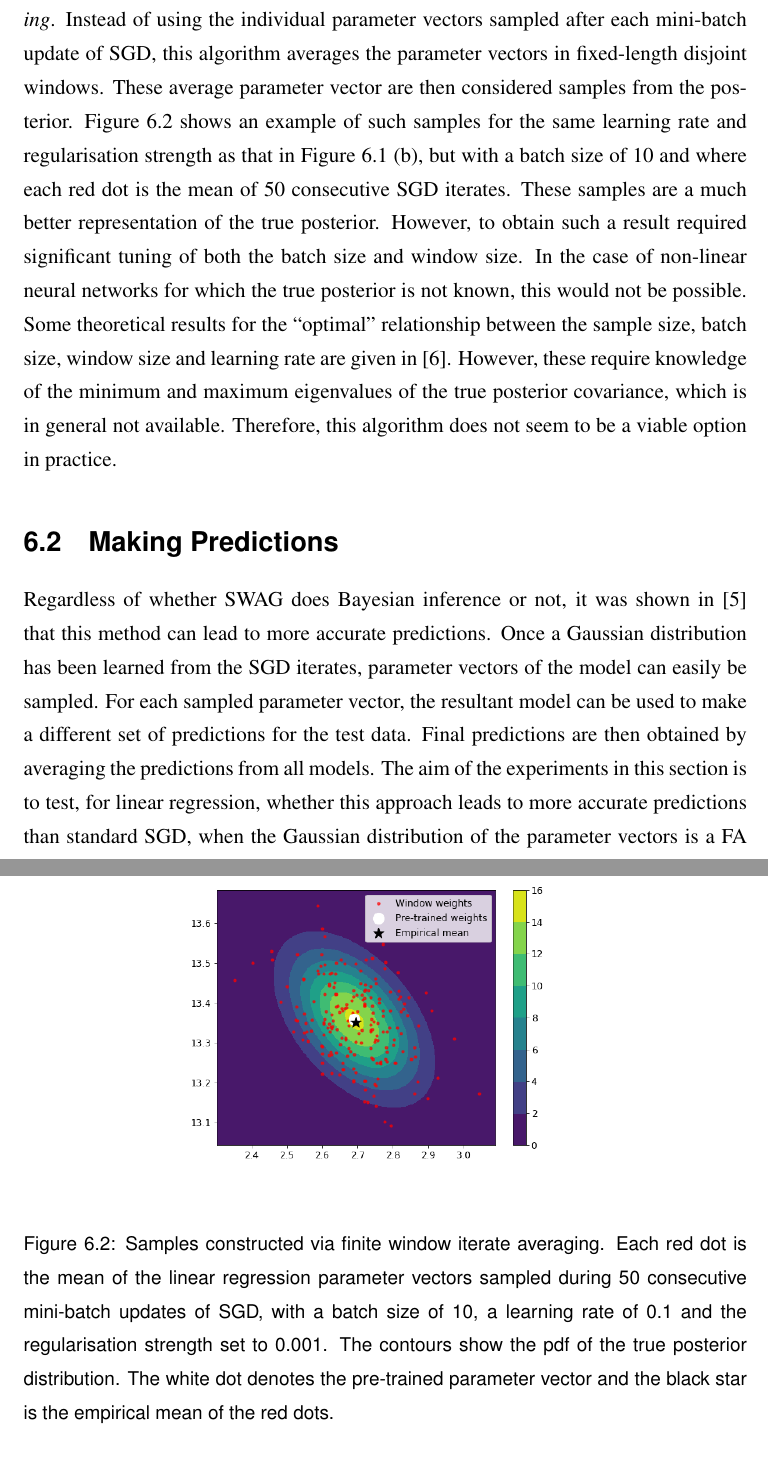
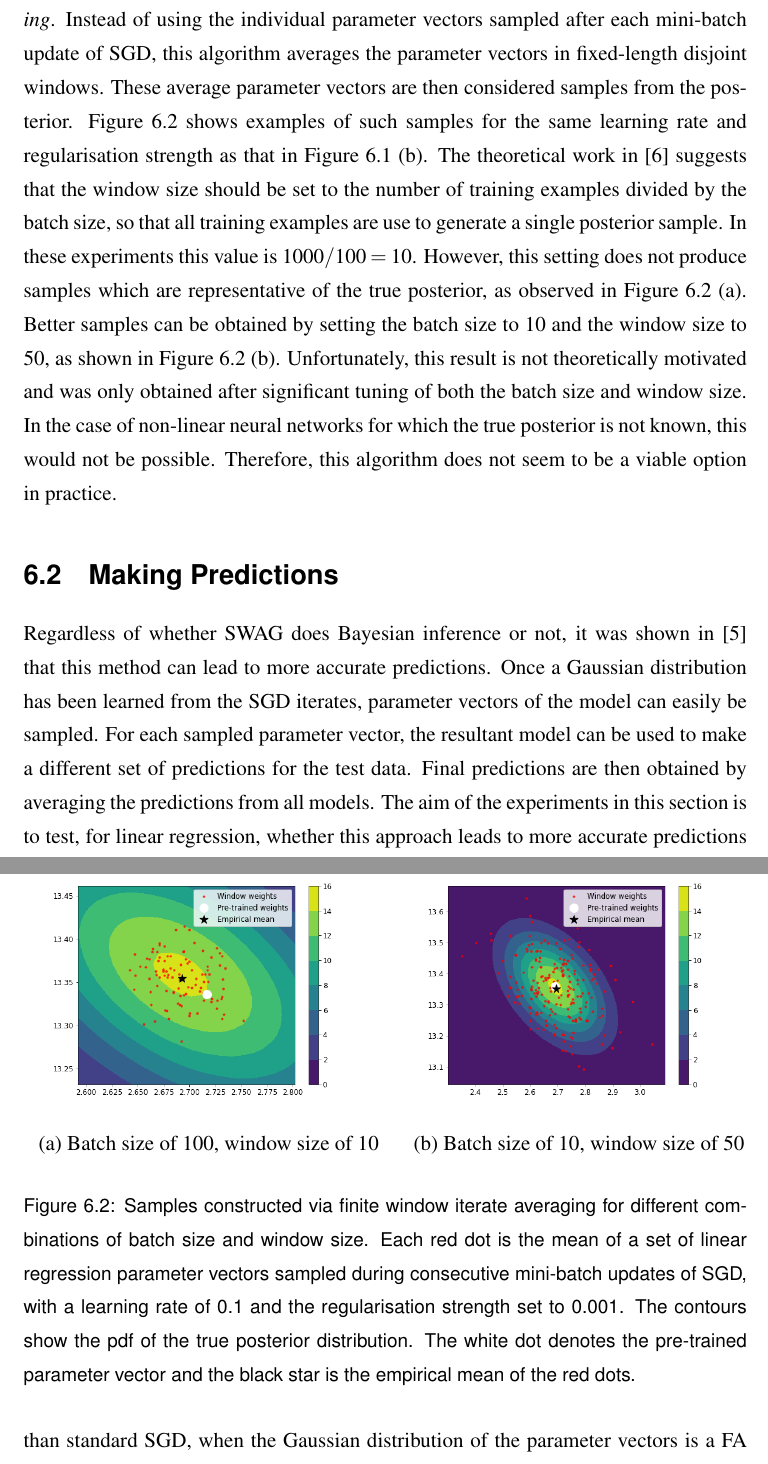
Before and after one commit to ayeright/swafa, a LaTeX thesis (thesis/main.tex): two parts of pages 35 and 36 of 42, joined at a grey line, cut so that both start at the same text. Compiled offline with pdfLaTeX.

Commit message:
add example of when window averaging doesn't work

```diff
--- a/thesis/main.tex
+++ b/thesis/main.tex
@@ -1046,13 +1046,16 @@ Figure \ref{fig:linear_regression_pdfs} shows, for each combination of the hyper
 
 These results suggest that, in general, SGD does not sample parameter vectors from the true posterior distribution. This is a very simple example of a linear model in two dimensions. Even when tuning the learning rate and regularisation strength, it is not possible to obtain samples which are representative of the true posterior. For the certain values of $\lambda$ (but not the theoretically motivated one), the mean solution $\theta_{\text{SWA}}$ is a good approximation of the true posterior mean, but the same cannot be said for the empirical covariance. The most that can be expected from the online FA algorithms is that they fit the sampled parameter vectors well. Therefore, given the data observed in Figure \ref{fig:linear_regression_pdfs}, it would be unreasonable to expect them to learn the true posterior distribution. In the case of a high-dimensional multi-layer neural network, approximating the true posterior would be even more unlikely, since in that case the posterior cannot be compute in closed form, which makes hyperparameter tuning far more difficult. These results suggest that, in general, SWAG does not actually do approximate Bayesian inference, contrary to what is claimed in \cite{maddox2019}.
 
-It was also observed in \cite{mandt2017} that the empirical covariance of the linear regression SGD iterates does not match the true posterior covariance. As such, the authors proposed a different technique for posterior sampling called \emph{finite window iterate averaging}. Instead of using the individual parameter vectors sampled after each mini-batch update of SGD, this algorithm averages the parameter vectors in fixed-length disjoint windows. These average parameter vector are then considered samples from the posterior. Figure \ref{fig:linear_regression_average_iterates} shows an example of such samples for the same learning rate and regularisation strength as that in Figure \ref{fig:linear_regression_pdfs} (b), but with a batch size of 10 and where each red dot is the mean of 50 consecutive SGD iterates. These samples are a much better representation of the true posterior. However, to obtain such a result required significant tuning of both the batch size and window size. In the case of non-linear neural networks for which the true posterior is not known, this would not be possible. Some theoretical results for the ``optimal" relationship between the sample size, batch size, window size and learning rate are given in \cite{mandt2017}. However, these require knowledge of the minimum and maximum eigenvalues of the true posterior covariance, which is in general not available. Therefore, this algorithm does not seem to be a viable option in practice.
+It was also observed in \cite{mandt2017} that the empirical covariance of the linear regression SGD iterates does not match the true posterior covariance. As such, the authors proposed a different technique for posterior sampling called \emph{finite window iterate averaging}. Instead of using the individual parameter vectors sampled after each mini-batch update of SGD, this algorithm averages the parameter vectors in fixed-length disjoint windows. These average parameter vectors are then considered samples from the posterior. Figure \ref{fig:linear_regression_average_iterates} shows examples of such samples for the same learning rate and regularisation strength as that in Figure \ref{fig:linear_regression_pdfs} (b). The theoretical work in \cite{mandt2017} suggests that the window size should be set to the number of training examples divided by the batch size, so that all training examples are use to generate a single posterior sample. In these experiments this value is $1000 / 100 = 10$. However, this setting does not produce samples which are representative of the true posterior, as observed in Figure \ref{fig:linear_regression_average_iterates} (a). Better samples can be obtained by setting the batch size to 10 and the window size to 50, as shown in Figure \ref{fig:linear_regression_average_iterates} (b). Unfortunately, this result is not theoretically motivated and was only obtained after significant tuning of both the batch size and window size. In the case of non-linear neural networks for which the true posterior is not known, this would not be possible. Therefore, this algorithm does not seem to be a viable option in practice.
 
 \begin{figure}[!htbp]
-	\begin{center}
-		\includegraphics[width=90mm]{plots/linear_model_average_weight_iterates__lr=0.1__lambda=0.001.png}
-	\end{center}
-	\caption{Samples constructed via finite window iterate averaging. Each red dot is the mean of the linear regression parameter vectors sampled during 50 consecutive mini-batch updates of SGD, with a batch size of 10, a learning rate of 0.1 and the regularisation strength set to 0.001. The contours show the pdf of the true posterior distribution. The white dot denotes the pre-trained parameter vector and the black star is the empirical mean of the red dots.}
+	\begin{tabular}{cc}
+		 \includegraphics[width=70mm]{plots/linear_model_average_weight_iterates__lr=0.1__lambda=0.001__batch_size=100__window_size=10.png}
+		 & \includegraphics[width=70mm]{plots/linear_model_average_weight_iterates__lr=0.1__lambda=0.001__batch_size=10__window_size=50.png} \\
+		 (a) Batch size of 100, window size of 10
+		 & (b) Batch size of 10, window size of 50 \\[6pt]
+	\end{tabular}
+	\caption{Samples constructed via finite window iterate averaging for different combinations of batch size and window size. Each red dot is the mean of a set of linear regression parameter vectors sampled during consecutive mini-batch updates of SGD, with a learning rate of 0.1 and the regularisation strength set to 0.001. The contours show the pdf of the true posterior distribution. The white dot denotes the pre-trained parameter vector and the black star is the empirical mean of the red dots.}
 	\label{fig:linear_regression_average_iterates}
 \end{figure}
 
```
Also changed, not shown: thesis/main.pdf, thesis/plots/linear_model_average_weight_iterates__lr=0.1__lambda=0.001__batch_size=100__window_size=10.png (added), thesis/plots/linear_model_average_weight_iterates__lr=0.1__lambda=0.001__batch_size=10__window_size=50.png (renamed from thesis/plots/linear_model_average_weight_iterates__lr=0.1__lambda=0.001.png), 1 other file.
